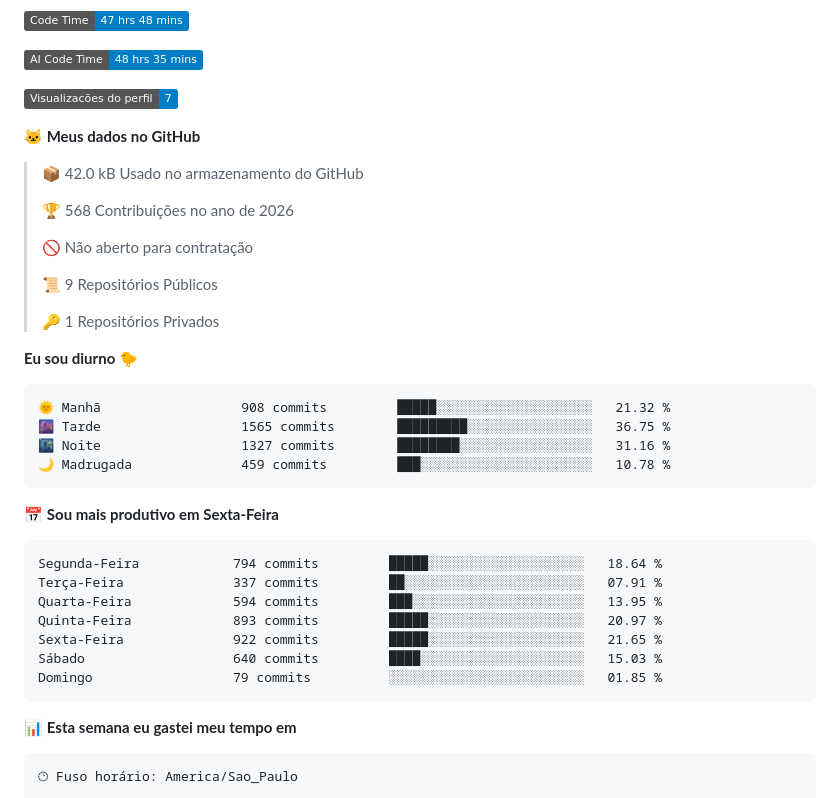
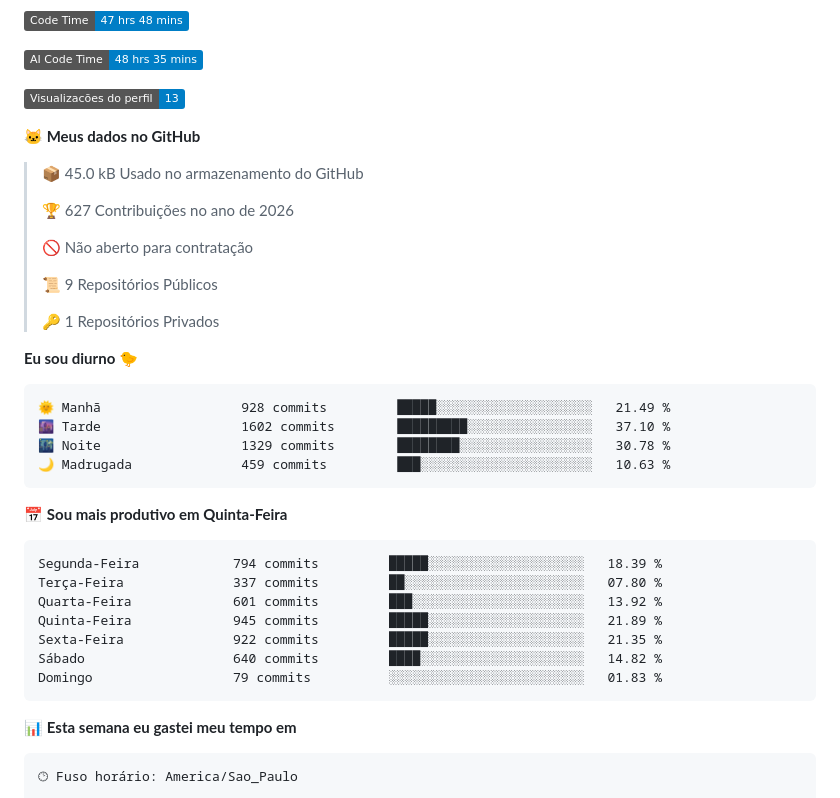
Before and after one commit to conjuntivite/conjuntivite, a Markdown page: README.md, the part around one of its changes. GitHub-like rendering; badges without logos.

Commit message:
Updated with Dev Metrics

````diff
--- a/README.md
+++ b/README.md
@@ -237,13 +237,13 @@ de volta. Sem servidor de aplicação: HTML e JavaScript estáticos.
 
 ![AI Code Time](http://img.shields.io/badge/AI%20Code%20Time-48%20hrs%2035%20mins-blue?style=flat)
 
-![Profile Views](http://img.shields.io/badge/Visualizac%C3%B5es%20do%20perfil-7-blue?style=flat)
+![Profile Views](http://img.shields.io/badge/Visualizac%C3%B5es%20do%20perfil-13-blue?style=flat)
 
 **🐱 Meus dados no GitHub**
 
-> 📦 42.0 kB Usado no armazenamento do GitHub
+> 📦 45.0 kB Usado no armazenamento do GitHub
  >
-> 🏆 568 Contribuições no ano de 2026
+> 🏆 627 Contribuições no ano de 2026
  >
 > 🚫 Não aberto para contratação
  >
@@ -254,21 +254,21 @@ de volta. Sem servidor de aplicação: HTML e JavaScript estáticos.
 **Eu sou diurno 🐤**
 
 ```text
-🌞 Manhã                  908 commits         █████░░░░░░░░░░░░░░░░░░░░   21.32 %
-🌆 Tarde                  1565 commits        █████████░░░░░░░░░░░░░░░░   36.75 %
-🌃 Noite                  1327 commits        ████████░░░░░░░░░░░░░░░░░   31.16 %
-🌙 Madrugada              459 commits         ███░░░░░░░░░░░░░░░░░░░░░░   10.78 %
+🌞 Manhã                  928 commits         █████░░░░░░░░░░░░░░░░░░░░   21.49 %
+🌆 Tarde                  1602 commits        █████████░░░░░░░░░░░░░░░░   37.10 %
+🌃 Noite                  1329 commits        ████████░░░░░░░░░░░░░░░░░   30.78 %
+🌙 Madrugada              459 commits         ███░░░░░░░░░░░░░░░░░░░░░░   10.63 %
 ```
-📅 **Sou mais produtivo em Sexta-Feira**
+📅 **Sou mais produtivo em Quinta-Feira**
 
 ```text
-Segunda-Feira            794 commits         █████░░░░░░░░░░░░░░░░░░░░   18.64 %
-Terça-Feira              337 commits         ██░░░░░░░░░░░░░░░░░░░░░░░   07.91 %
-Quarta-Feira             594 commits         ███░░░░░░░░░░░░░░░░░░░░░░   13.95 %
-Quinta-Feira             893 commits         █████░░░░░░░░░░░░░░░░░░░░   20.97 %
-Sexta-Feira              922 commits         █████░░░░░░░░░░░░░░░░░░░░   21.65 %
-Sábado                   640 commits         ████░░░░░░░░░░░░░░░░░░░░░   15.03 %
-Domingo                  79 commits          ░░░░░░░░░░░░░░░░░░░░░░░░░   01.85 %
+Segunda-Feira            794 commits         █████░░░░░░░░░░░░░░░░░░░░   18.39 %
+Terça-Feira              337 commits         ██░░░░░░░░░░░░░░░░░░░░░░░   07.80 %
+Quarta-Feira             601 commits         ███░░░░░░░░░░░░░░░░░░░░░░   13.92 %
+Quinta-Feira             945 commits         █████░░░░░░░░░░░░░░░░░░░░   21.89 %
+Sexta-Feira              922 commits         █████░░░░░░░░░░░░░░░░░░░░   21.35 %
+Sábado                   640 commits         ████░░░░░░░░░░░░░░░░░░░░░   14.82 %
+Domingo                  79 commits          ░░░░░░░░░░░░░░░░░░░░░░░░░   01.83 %
 ```
 
 
````
Also changed, not shown: other parts of README.md (+1 -1 lines), assets/bar_graph.png.
